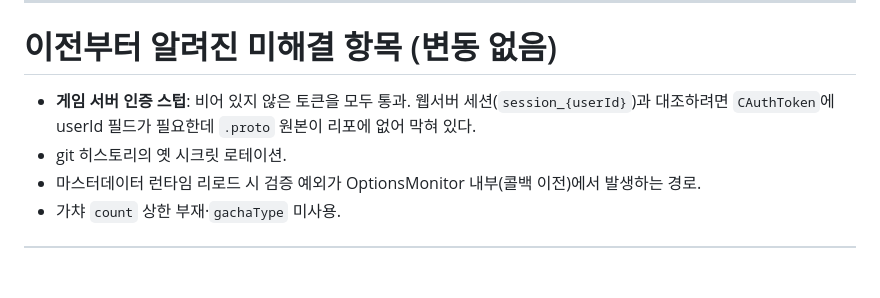
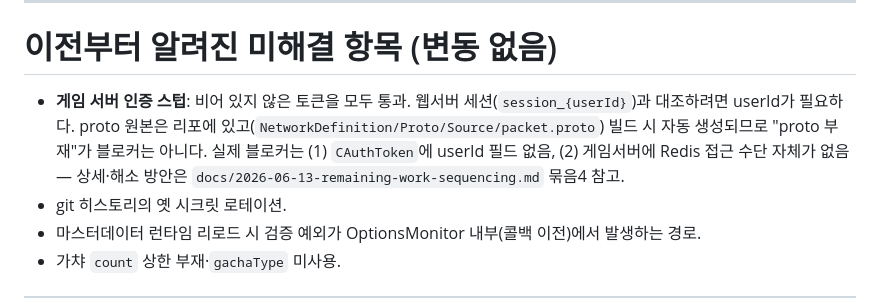
Before and after one commit to oak-cassia/RTW-Server, a Markdown page: docs/2026-06-13-review-findings.md, the part around the change. GitHub-like rendering; blank space fills up the shorter version.

Commit message:
docs: correct game-server auth blocker (proto exists; real blockers are userId + Redis)
The known-issues note claimed the .proto source was missing from the repo. It is not: NetworkDefinition/Proto/Source/packet.proto exists and is generated at build time. The real blockers are (1) CAuthToken lacks a userId field and (2) RTWServer has no Redis access — see bundle 4 of the sequencing plan.

```diff
--- a/docs/2026-06-13-review-findings.md
+++ b/docs/2026-06-13-review-findings.md
@@ -198,7 +198,10 @@ PBKDF2 전환 때 한 번 겪음). `{버전}.{반복횟수}.{salt}.{hash}` 같
 # 이전부터 알려진 미해결 항목 (변동 없음)
 
 - **게임 서버 인증 스텁**: 비어 있지 않은 토큰을 모두 통과. 웹서버 세션(`session_{userId}`)과
-  대조하려면 `CAuthToken`에 userId 필드가 필요한데 `.proto` 원본이 리포에 없어 막혀 있다.
+  대조하려면 userId가 필요하다. proto 원본은 리포에 있고(`NetworkDefinition/Proto/Source/packet.proto`)
+  빌드 시 자동 생성되므로 "proto 부재"가 블로커는 아니다. 실제 블로커는 (1) `CAuthToken`에 userId 필드
+  없음, (2) 게임서버에 Redis 접근 수단 자체가 없음 — 상세·해소 방안은
+  `docs/2026-06-13-remaining-work-sequencing.md` 묶음4 참고.
 - git 히스토리의 옛 시크릿 로테이션.
 - 마스터데이터 런타임 리로드 시 검증 예외가 OptionsMonitor 내부(콜백 이전)에서 발생하는 경로.
 - 가챠 `count` 상한 부재·`gachaType` 미사용.
```
